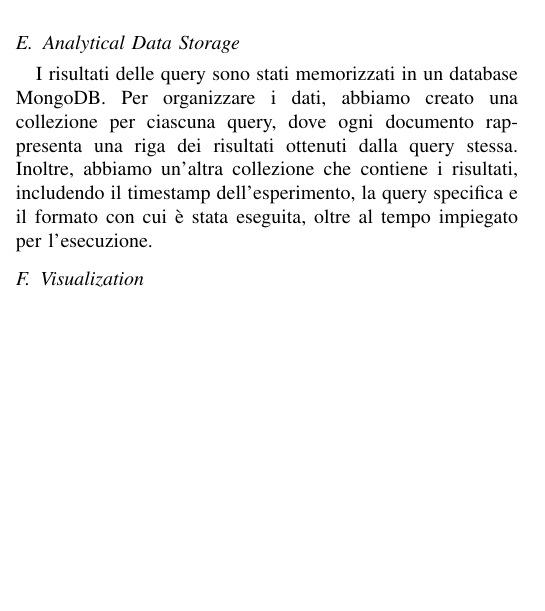
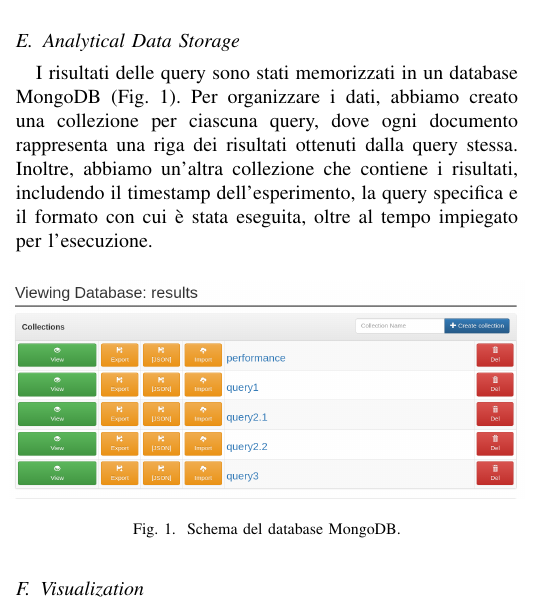
Before and after one commit to matteo-conti-97/SABD_Project_1, a LaTeX paper (report/report.tex): part of one column of page 1 of 2, cut so that both start at the same text, the shorter picture padded with empty space. Compiled offline with pdfLaTeX.

Commit message:
added figure in report

```diff
--- a/report/report.tex
+++ b/report/report.tex
@@ -56,8 +56,14 @@ Le query sono state eseguite sia a partire da file in formato CSV che in formato
 \subsubsection{Query 2}
 \subsubsection{Query 3}
 \subsection{Analytical Data Storage}
-I risultati delle query sono stati memorizzati in un database MongoDB.
+I risultati delle query sono stati memorizzati in un database MongoDB (Fig. \ref{fig:mongo}).
 Per organizzare i dati, abbiamo creato una collezione per ciascuna query, dove ogni documento rappresenta una riga dei risultati ottenuti dalla query stessa. Inoltre, abbiamo un'altra collezione che contiene i risultati, includendo il timestamp dell'esperimento, la query specifica e il formato con cui è stata eseguita, oltre al tempo impiegato per l'esecuzione.
+
+\begin{figure}[htbp]
+    \centerline{\includegraphics[width=0.5\textwidth]{res/mongo.png}}
+    \caption{Schema del database MongoDB.}
+    \label{fig:mongo}
+\end{figure}
 \subsection{Visualization}
 \subsection{Analisi delle prestazioni}
 \section*{References}
```
